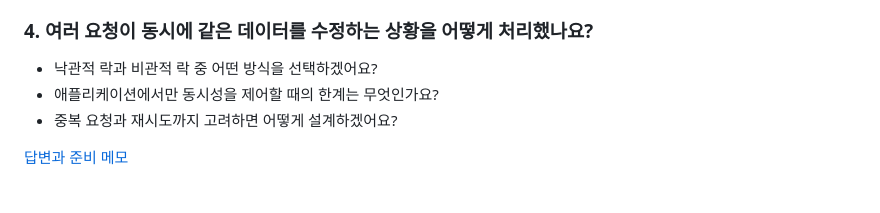
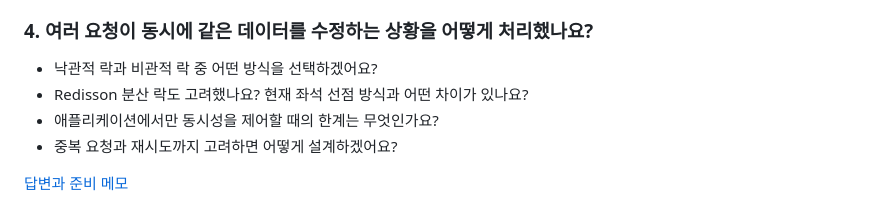
Before and after one commit to ass3027/portfolio, a Markdown page: interview/interview-questions-artificial-society.md, the part around the change. GitHub-like rendering.

```diff
--- a/interview/interview-questions-artificial-society.md
+++ b/interview/interview-questions-artificial-society.md
@@ -53,6 +53,7 @@
 ### 4. 여러 요청이 동시에 같은 데이터를 수정하는 상황을 어떻게 처리했나요?
 
 - 낙관적 락과 비관적 락 중 어떤 방식을 선택하겠어요?
+- Redisson 분산 락도 고려했나요? 현재 좌석 선점 방식과 어떤 차이가 있나요?
 - 애플리케이션에서만 동시성을 제어할 때의 한계는 무엇인가요?
 - 중복 요청과 재시도까지 고려하면 어떻게 설계하겠어요?
 
```
Also changed, not shown: interview/interview-answers-artificial-society.md (+6 -0 lines).
